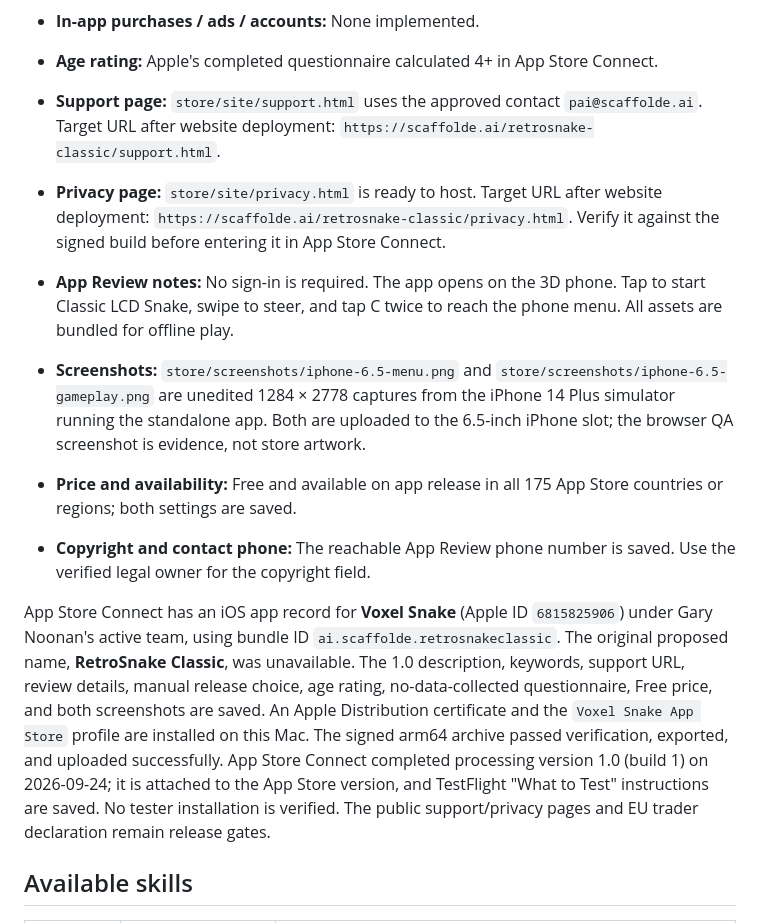
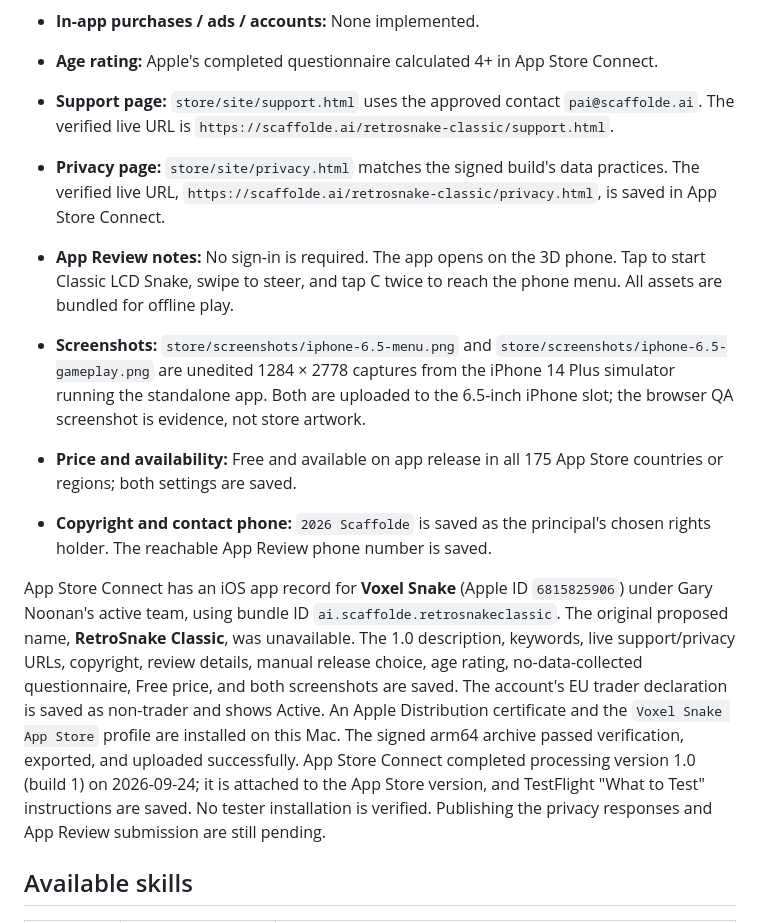
Before and after one commit to pai-scaffolde/RetroSnake-Classic-iOS, a Markdown page: store/APP_STORE_DRAFT.md, the part around the change. Rendered like a GitHub page.

```diff
--- a/store/APP_STORE_DRAFT.md
+++ b/store/APP_STORE_DRAFT.md
@@ -16,14 +16,14 @@
 - **Keywords:** snake,arcade,offline,score,nostalgia,maze,retro
 - **In-app purchases / ads / accounts:** None implemented.
 - **Age rating:** Apple's completed questionnaire calculated 4+ in App Store Connect.
-- **Support page:** `store/site/support.html` uses the approved contact `pai@scaffolde.ai`. Target URL after website deployment: `https://scaffolde.ai/retrosnake-classic/support.html`.
-- **Privacy page:** `store/site/privacy.html` is ready to host. Target URL after website deployment: `https://scaffolde.ai/retrosnake-classic/privacy.html`. Verify it against the signed build before entering it in App Store Connect.
+- **Support page:** `store/site/support.html` uses the approved contact `pai@scaffolde.ai`. The verified live URL is `https://scaffolde.ai/retrosnake-classic/support.html`.
+- **Privacy page:** `store/site/privacy.html` matches the signed build's data practices. The verified live URL, `https://scaffolde.ai/retrosnake-classic/privacy.html`, is saved in App Store Connect.
 - **App Review notes:** No sign-in is required. The app opens on the 3D phone. Tap to start Classic LCD Snake, swipe to steer, and tap C twice to reach the phone menu. All assets are bundled for offline play.
 - **Screenshots:** `store/screenshots/iphone-6.5-menu.png` and `store/screenshots/iphone-6.5-gameplay.png` are unedited 1284 × 2778 captures from the iPhone 14 Plus simulator running the standalone app. Both are uploaded to the 6.5-inch iPhone slot; the browser QA screenshot is evidence, not store artwork.
 - **Price and availability:** Free and available on app release in all 175 App Store countries or regions; both settings are saved.
-- **Copyright and contact phone:** The reachable App Review phone number is saved. Use the verified legal owner for the copyright field.
+- **Copyright and contact phone:** `2026 Scaffolde` is saved as the principal's chosen rights holder. The reachable App Review phone number is saved.
 
-App Store Connect has an iOS app record for **Voxel Snake** (Apple ID `6815825906`) under Gary Noonan's active team, using bundle ID `ai.scaffolde.retrosnakeclassic`. The original proposed name, **RetroSnake Classic**, was unavailable. The 1.0 description, keywords, support URL, review details, manual release choice, age rating, no-data-collected questionnaire, Free price, and both screenshots are saved. An Apple Distribution certificate and the `Voxel Snake App Store` profile are installed on this Mac. The signed arm64 archive passed verification, exported, and uploaded successfully. App Store Connect completed processing version 1.0 (build 1) on 2026-09-24; it is attached to the App Store version, and TestFlight "What to Test" instructions are saved. No tester installation is verified. The public support/privacy pages and EU trader declaration remain release gates.
+App Store Connect has an iOS app record for **Voxel Snake** (Apple ID `6815825906`) under Gary Noonan's active team, using bundle ID `ai.scaffolde.retrosnakeclassic`. The original proposed name, **RetroSnake Classic**, was unavailable. The 1.0 description, keywords, live support/privacy URLs, copyright, review details, manual release choice, age rating, no-data-collected questionnaire, Free price, and both screenshots are saved. The account's EU trader declaration is saved as non-trader and shows Active. An Apple Distribution certificate and the `Voxel Snake App Store` profile are installed on this Mac. The signed arm64 archive passed verification, exported, and uploaded successfully. App Store Connect completed processing version 1.0 (build 1) on 2026-09-24; it is attached to the App Store version, and TestFlight "What to Test" instructions are saved. No tester installation is verified. Publishing the privacy responses and App Review submission are still pending.
 
 ## Available skills
 
```
Also changed, not shown: README.md (+2 -2 lines).
